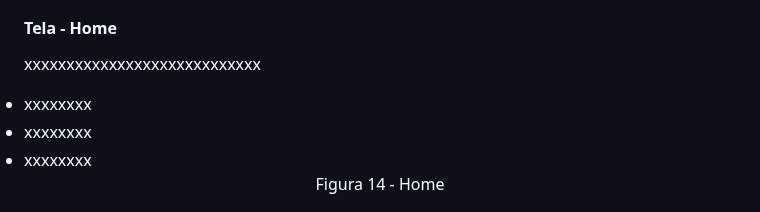
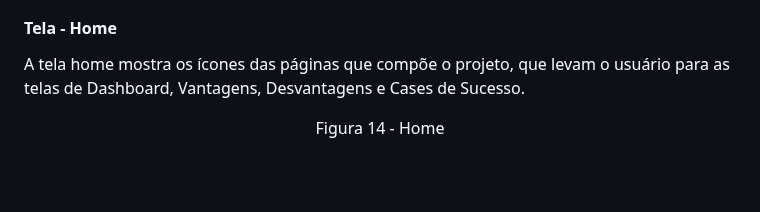
Before and after one commit to ICEI-PUC-Minas-PMV-ADS/pmv-ads-2023-1-e1-proj-web-t7-rich, a Markdown page: README.md, the part around the change. Drawn GitHub-style; blank space fills up the shorter version.

```diff
--- a/README.md
+++ b/README.md
@@ -529,10 +529,7 @@ Conforme fluxo de telas do projeto, apresentado no item Fluxo do Usuário, as te
 <li>Links</li>
 
 #### Tela - Home
-xxxxxxxxxxxxxxxxxxxxxxxxxxxx
-<li>xxxxxxxx</li>
-<li>xxxxxxxx</li>
-<li>xxxxxxxx</li>
+A tela home mostra os ícones das páginas que compõe o projeto, que levam o usuário para as telas de Dashboard, Vantagens, Desvantagens e Cases de Sucesso.
 
 <div align="center">
 
```
